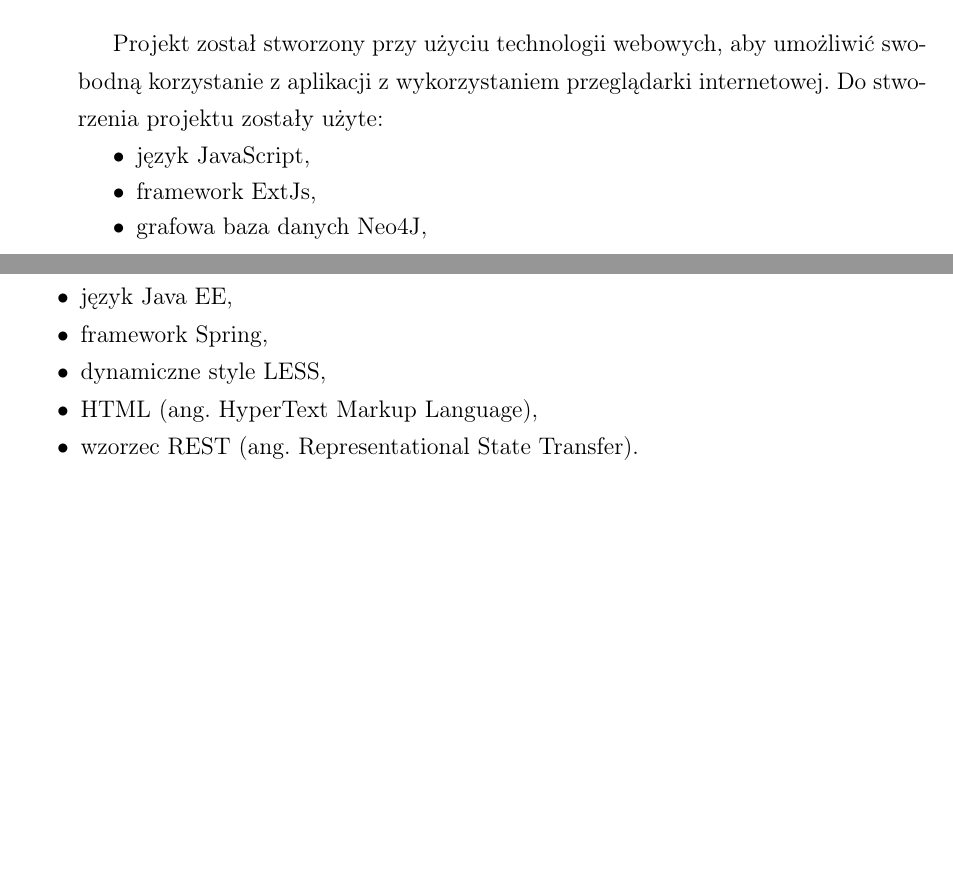
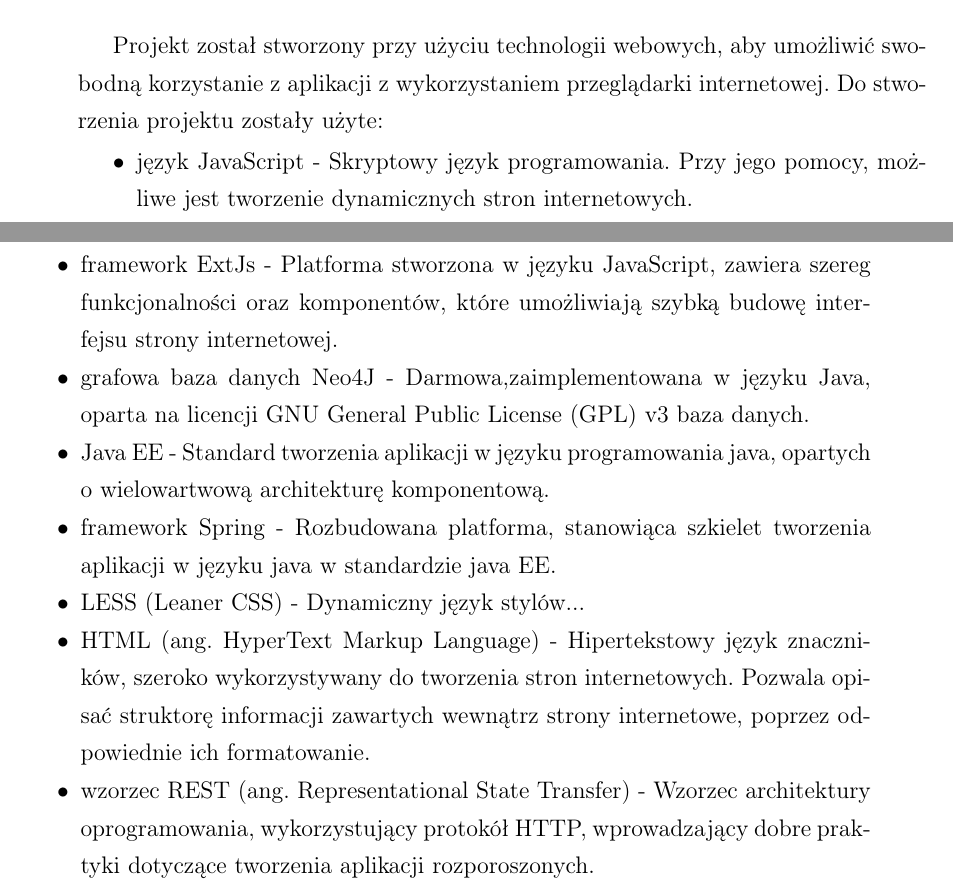
Before and after one commit to kawiniecki/praca, a LaTeX thesis (Strona tytułowa.tex, which reads teoria.tex): two parts of pages 13 and 14 of 67, joined at a grey line, cut so that both start at the same text, the shorter picture padded with empty space. Compiled offline with pdfLaTeX.

Commit message:
Update teoria.tex

```diff
--- a/teoria.tex
+++ b/teoria.tex
@@ -71,12 +71,12 @@
 \section{Użyte technologie}
 Projekt został stworzony przy użyciu technologii webowych, aby umożliwić swobodną korzystanie z aplikacji z wykorzystaniem przeglądarki internetowej. Do stworzenia projektu zostały użyte:
 \begin{itemize}
-\item język JavaScript,
-\item framework ExtJs,
-\item grafowa baza danych Neo4J,
-\item język Java EE,
-\item framework Spring,
-\item dynamiczne style LESS,
-\item HTML (ang. HyperText Markup Language),
-\item wzorzec REST (ang. Representational State Transfer).
+\item język JavaScript - Skryptowy język programowania. Przy jego pomocy, możliwe jest tworzenie dynamicznych stron internetowych.
+\item framework ExtJs - Platforma stworzona w języku JavaScript, zawiera szereg funkcjonalności oraz komponentów, które umożliwiają szybką budowę interfejsu strony internetowej.
+\item grafowa baza danych Neo4J - Darmowa,zaimplementowana w języku Java, oparta na licencji GNU General Public License (GPL) v3 baza danych.
+\item Java EE - Standard tworzenia aplikacji w języku programowania java, opartych o wielowartwową architekturę komponentową.
+\item framework Spring - Rozbudowana platforma, stanowiąca szkielet tworzenia aplikacji w języku java w standardzie java EE.
+\item LESS (Leaner CSS) - Dynamiczny język stylów...
+\item HTML (ang. HyperText Markup Language) - Hipertekstowy język znaczników, szeroko wykorzystywany do tworzenia stron internetowych. Pozwala opisać struktorę informacji zawartych wewnątrz strony internetowe, poprzez odpowiednie ich formatowanie.
+\item wzorzec REST (ang. Representational State Transfer) - Wzorzec architektury oprogramowania, wykorzystujący protokół HTTP, wprowadzający dobre praktyki dotyczące tworzenia aplikacji rozporoszonych.
 \end{itemize}
```
